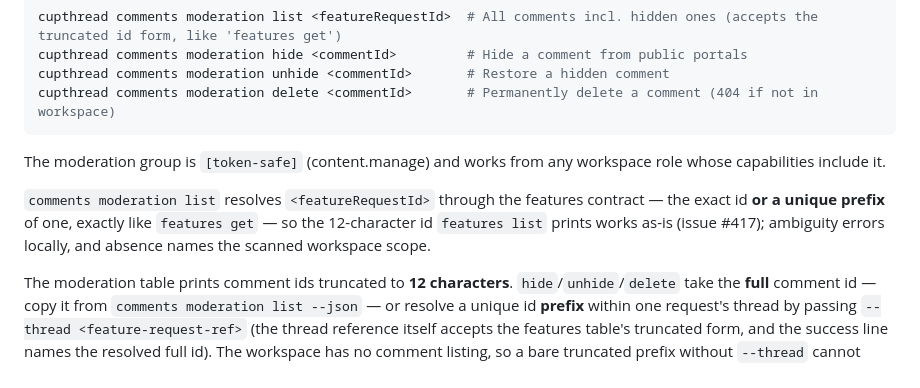
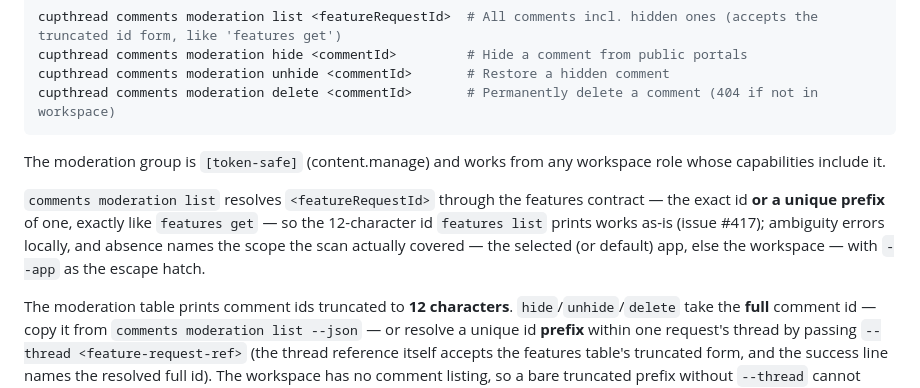
Before and after one commit to CupThread/CupThreadAgenticCoding, a Markdown page: skills/cupthread-cli/SKILL.md, the part around one of its changes. Rendered like a GitHub page.

Commit message:
docs: name the app-key argument and the resolution scope in the comments SKILL.md notes
Address the PR #423 review: 'apps public-feature-requests' requires the
<app-key> positional, and fetchOneFeatureRequest scans the resolved app
when one is selected — the absence error names that app (with --app as
the escape hatch), not the workspace.

```diff
--- a/skills/cupthread-cli/SKILL.md
+++ b/skills/cupthread-cli/SKILL.md
@@ -498,8 +498,9 @@ workspace role whose capabilities include it.
 `comments moderation list` resolves `<featureRequestId>` through the features
 contract — the exact id **or a unique prefix** of one, exactly like
 `features get` — so the 12-character id `features list` prints works as-is
-(issue #417); ambiguity errors locally, and absence names the scanned
-workspace scope.
+(issue #417); ambiguity errors locally, and absence names the scope the scan
+actually covered — the selected (or default) app, else the workspace — with
+`--app` as the escape hatch.
 
 The moderation table prints comment ids truncated to **12 characters**.
 `hide`/`unhide`/`delete` take the **full** comment id — copy it from
```
Also changed, not shown: other parts of skills/cupthread-cli/SKILL.md (+1 -1 lines).
